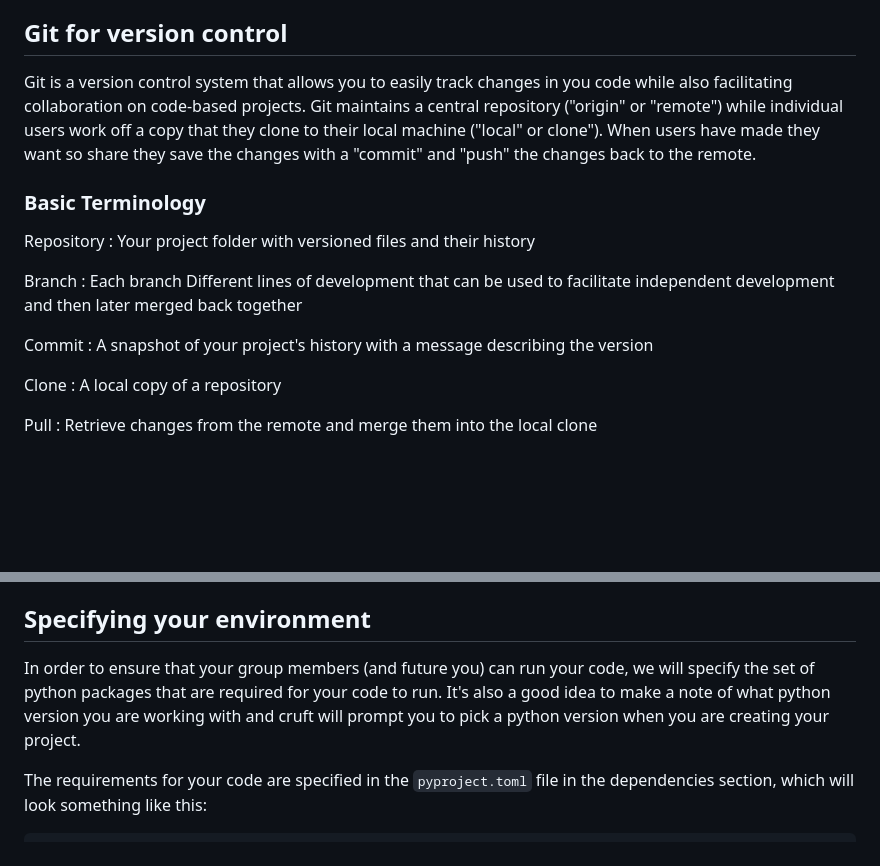
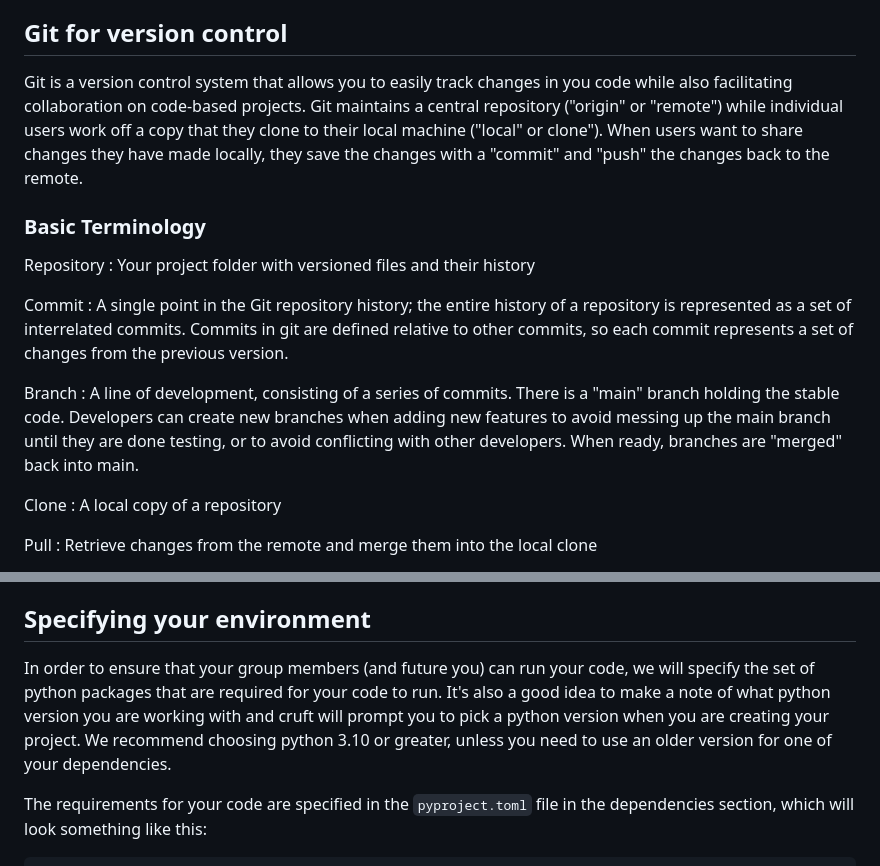
Before and after one commit to ai-mbl/example-project, a Markdown page: README.md, 2 parts joined by grey strips. Rendered like a GitHub page; blank space fills up the shorter version.

Commit message:
Readme typos and clarification suggestions

````diff
--- a/README.md
+++ b/README.md
@@ -6,18 +6,19 @@
 
 [^1]: Adapted from [The Essentials of Git for Budding Data Scientists](https://www.dasca.org/world-of-data-science/article/the-essentials-of-git-for-budding-data-scientists)
 
-Git is a version control system that allows you to easily track changes in you code while also facilitating collaboration on code-based projects. Git maintains a central repository ("origin" or "remote") while individual users work off a copy that they clone to their local machine ("local" or clone"). When users have made they want so share they save the changes with a "commit" and "push" the changes back to the remote.
+Git is a version control system that allows you to easily track changes in you code while also facilitating collaboration on code-based projects. Git maintains a central repository ("origin" or "remote") while individual users work off a copy that they clone to their local machine ("local" or clone"). When users want to share changes they have made locally, they save the changes with a "commit" and "push" the changes back to the remote.
 
 ### Basic Terminology
 
 Repository
 : Your project folder with versioned files and their history
 
+Commit
+: A single point in the Git repository history; the entire history of a repository is represented as a set of interrelated commits. Commits in git are defined relative to other commits,
+so each commit represents a set of changes from the previous version.
+
 Branch
-: Each branch Different lines of development that can be used to facilitate independent development and then later merged back together
-
-Commit
-: A snapshot of your project's history with a message describing the version
+: A line of development, consisting of a series of commits. There is a "main" branch holding the stable code. Developers can create new branches when adding new features to avoid messing up the main branch until they are done testing, or to avoid conflicting with other developers. When ready, branches are "merged" back into main.
 
 Clone
 : A local copy of a repository
@@ -58,7 +59,7 @@ Git is intended to be used to track relatively small text files. You should neve
 
 ## Specifying your environment
 
-In order to ensure that your group members (and future you) can run your code, we will specify the set of python packages that are required for your code to run. It's also a good idea to make a note of what python version you are working with and cruft will prompt you to pick a python version when you are creating your project.
+In order to ensure that your group members (and future you) can run your code, we will specify the set of python packages that are required for your code to run. It's also a good idea to make a note of what python version you are working with and cruft will prompt you to pick a python version when you are creating your project. We recommend choosing python 3.10 or greater, unless you need to use an older version for one of your dependencies.
 
 The requirements for your code are specified in the `pyproject.toml` file in the dependencies section, which will look something like this:
 ```toml
````
Also changed, not shown: other parts of README.md (+1 -1 lines).
